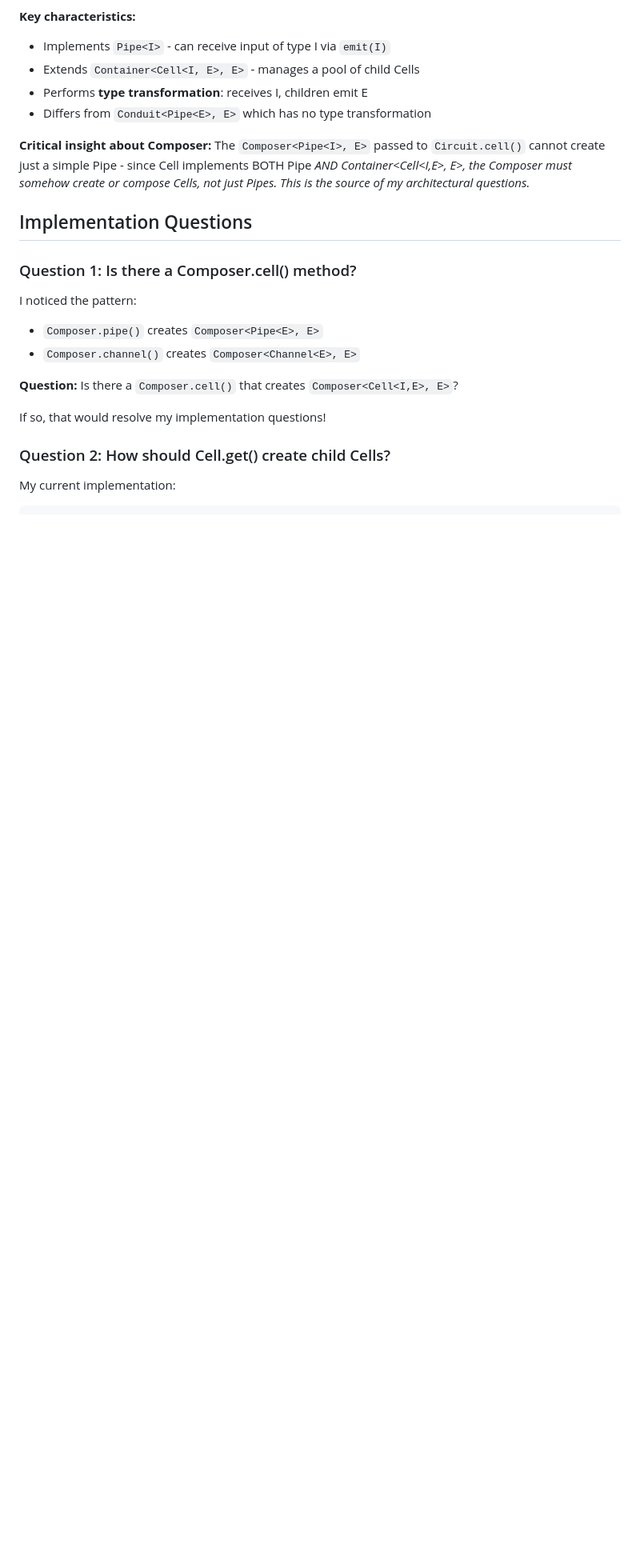
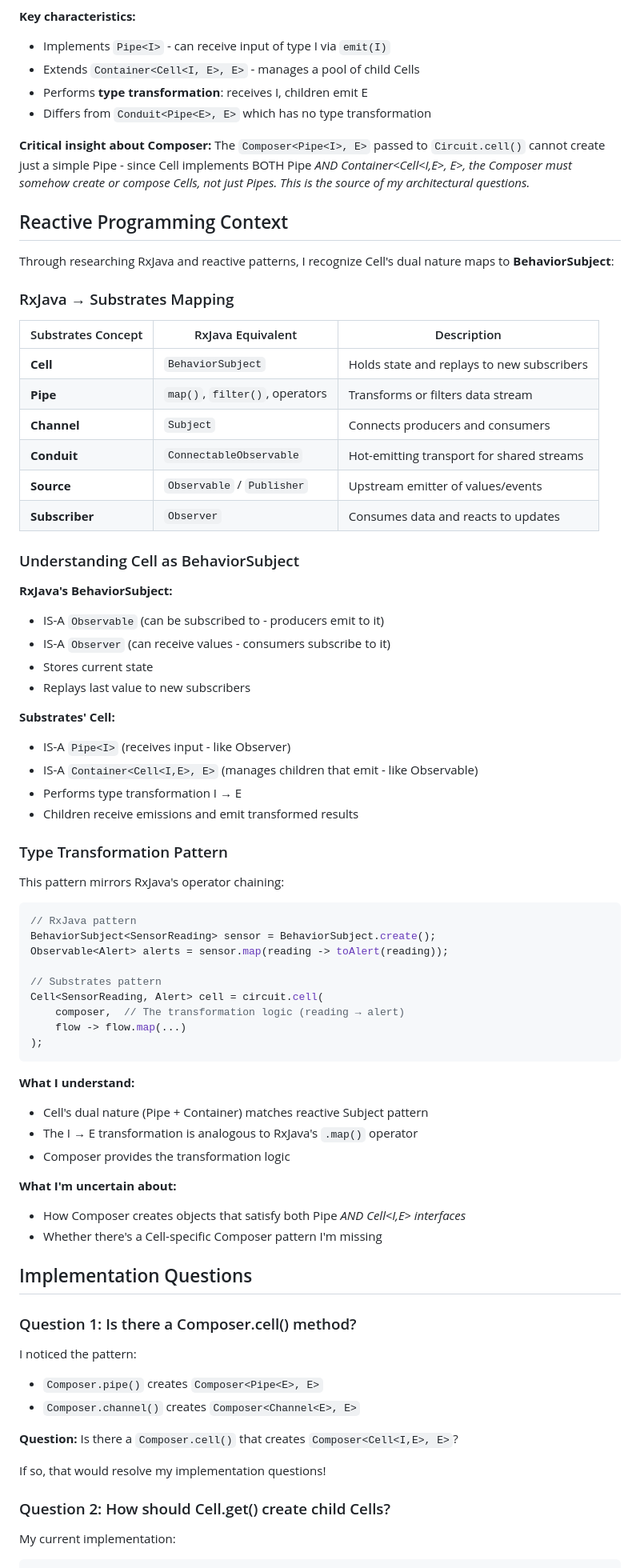
Before and after one commit to fullerstack-io/fullerstack-java, a Markdown page: CELL_ARCHITECTURE_QUESTIONS.md, the part around one of its changes. Shown at 80% size. Rendered like a GitHub page; blank space fills up the shorter version.

````diff
--- a/CELL_ARCHITECTURE_QUESTIONS.md
+++ b/CELL_ARCHITECTURE_QUESTIONS.md
@@ -19,6 +19,60 @@ interface Cell<I, E> extends Pipe<I>, Container<Cell<I, E>, E>
 
 **Critical insight about Composer:**
 The `Composer<Pipe<I>, E>` passed to `Circuit.cell()` cannot create just a simple Pipe - since Cell implements BOTH Pipe<I> AND Container<Cell<I,E>, E>, the Composer must somehow create or compose Cells, not just Pipes. This is the source of my architectural questions.
+
+## Reactive Programming Context
+
+Through researching RxJava and reactive patterns, I recognize Cell's dual nature maps to **BehaviorSubject**:
+
+### RxJava → Substrates Mapping
+
+| Substrates Concept | RxJava Equivalent | Description |
+|-------------------|-------------------|-------------|
+| **Cell** | `BehaviorSubject` | Holds state and replays to new subscribers |
+| **Pipe** | `map()`, `filter()`, operators | Transforms or filters data stream |
+| **Channel** | `Subject` | Connects producers and consumers |
+| **Conduit** | `ConnectableObservable` | Hot-emitting transport for shared streams |
+| **Source** | `Observable` / `Publisher` | Upstream emitter of values/events |
+| **Subscriber** | `Observer` | Consumes data and reacts to updates |
+
+### Understanding Cell as BehaviorSubject
+
+**RxJava's BehaviorSubject:**
+- IS-A `Observable` (can be subscribed to - producers emit to it)
+- IS-A `Observer` (can receive values - consumers subscribe to it)
+- Stores current state
+- Replays last value to new subscribers
+
+**Substrates' Cell:**
+- IS-A `Pipe<I>` (receives input - like Observer)
+- IS-A `Container<Cell<I,E>, E>` (manages children that emit - like Observable)
+- Performs type transformation I → E
+- Children receive emissions and emit transformed results
+
+### Type Transformation Pattern
+
+This pattern mirrors RxJava's operator chaining:
+
+```java
+// RxJava pattern
+BehaviorSubject<SensorReading> sensor = BehaviorSubject.create();
+Observable<Alert> alerts = sensor.map(reading -> toAlert(reading));
+
+// Substrates pattern
+Cell<SensorReading, Alert> cell = circuit.cell(
+    composer,  // The transformation logic (reading → alert)
+    flow -> flow.map(...)
+);
+```
+
+**What I understand:**
+- Cell's dual nature (Pipe + Container) matches reactive Subject pattern
+- The I → E transformation is analogous to RxJava's `.map()` operator
+- Composer provides the transformation logic
+
+**What I'm uncertain about:**
+- How Composer creates objects that satisfy both Pipe<I> AND Cell<I,E> interfaces
+- Whether there's a Cell-specific Composer pattern I'm missing
 
 ## Implementation Questions
 
````
Also changed, not shown: other parts of CELL_ARCHITECTURE_QUESTIONS.md (+33 -6 lines).
